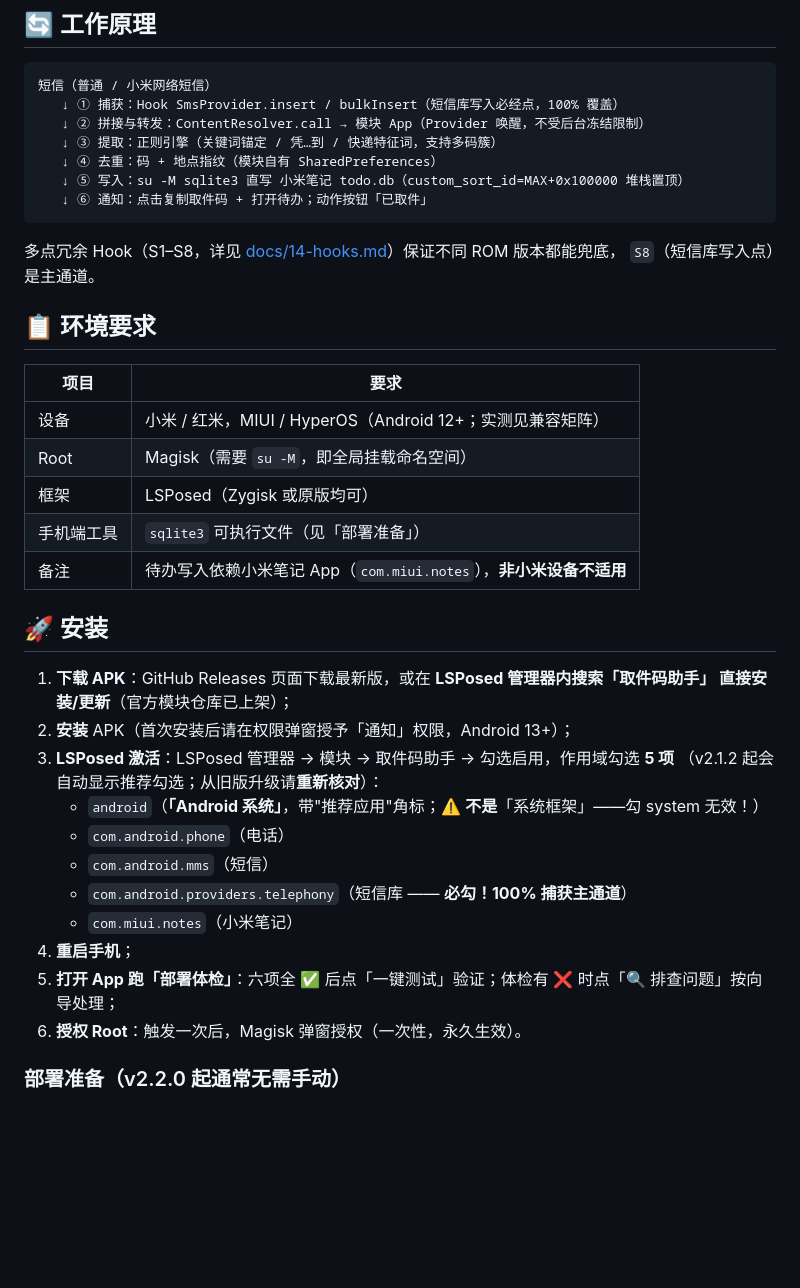
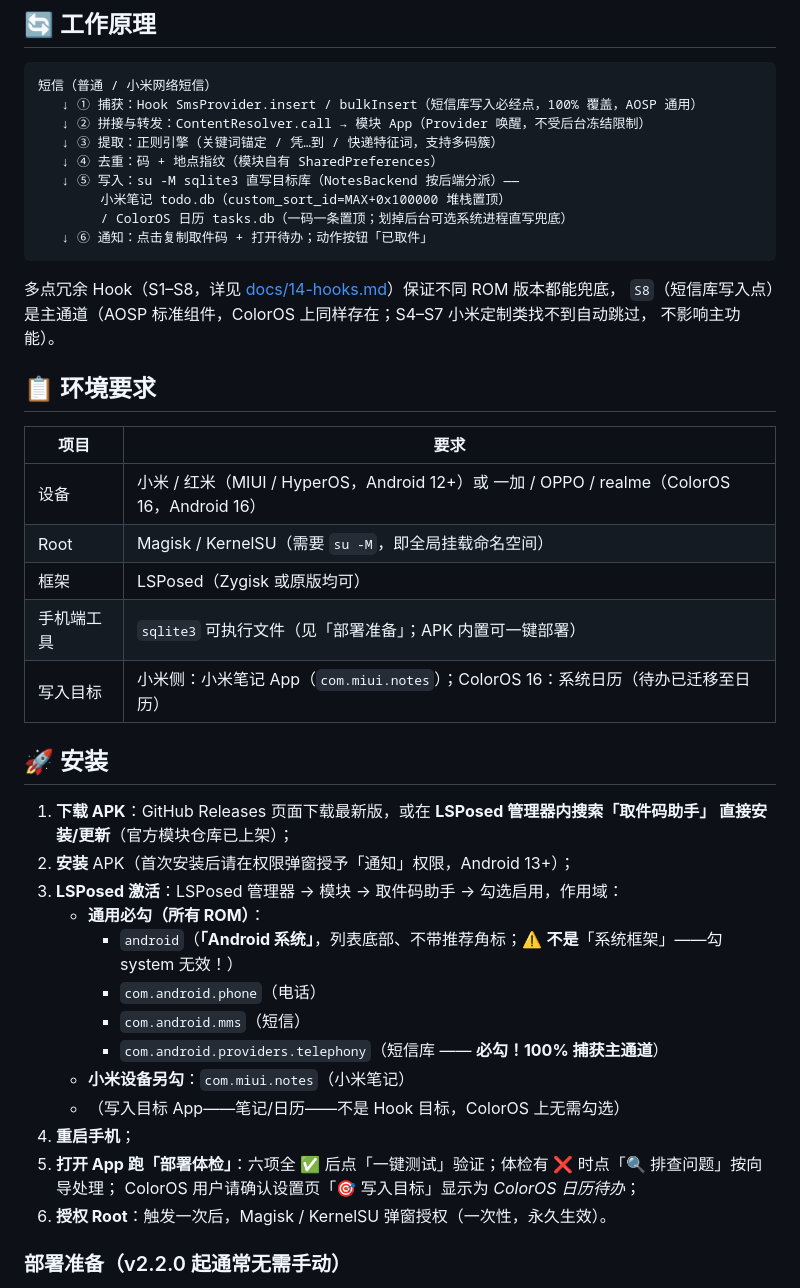
Before and after one commit to O-kai/Xiaomi-HyperOs-pickup-code-grabber, a Markdown page: README.md, the part around the change printed below. GitHub-like rendering; blank space fills up the shorter version.

````diff
--- a/README.md
+++ b/README.md
@@ -78,42 +102,47 @@ notifications. Requires root (Magisk) + LSPosed; tested on HyperOS 4.0 / Android
 
 ```
 短信（普通 / 小米网络短信）
-   ↓ ① 捕获：Hook SmsProvider.insert / bulkInsert（短信库写入必经点，100% 覆盖）
+   ↓ ① 捕获：Hook SmsProvider.insert / bulkInsert（短信库写入必经点，100% 覆盖，AOSP 通用）
    ↓ ② 拼接与转发：ContentResolver.call → 模块 App（Provider 唤醒，不受后台冻结限制）
    ↓ ③ 提取：正则引擎（关键词锚定 / 凭…到 / 快递特征词，支持多码簇）
    ↓ ④ 去重：码 + 地点指纹（模块自有 SharedPreferences）
-   ↓ ⑤ 写入：su -M sqlite3 直写 小米笔记 todo.db（custom_sort_id=MAX+0x100000 堆栈置顶）
+   ↓ ⑤ 写入：su -M sqlite3 直写目标库（NotesBackend 按后端分派）——
+        小米笔记 todo.db（custom_sort_id=MAX+0x100000 堆栈置顶）
+        / ColorOS 日历 tasks.db（一码一条置顶；划掉后台可选系统进程直写兜底）
    ↓ ⑥ 通知：点击复制取件码 + 打开待办；动作按钮「已取件」
 ```
 
 多点冗余 Hook（S1–S8，详见 [docs/14-hooks.md](docs/14-hooks.md)）保证不同 ROM 版本都能兜底，
-`S8`（短信库写入点）是主通道。
+`S8`（短信库写入点）是主通道（AOSP 标准组件，ColorOS 上同样存在；S4–S7 小米定制类找不到自动跳过，
+不影响主功能）。
 
 ## 📋 环境要求
 
 | 项目 | 要求 |
 |---|---|
-| 设备 | 小米 / 红米，MIUI / HyperOS（Android 12+；实测见兼容矩阵） |
-| Root | Magisk（需要 `su -M`，即全局挂载命名空间） |
+| 设备 | 小米 / 红米（MIUI / HyperOS，Android 12+）或 一加 / OPPO / realme（ColorOS 16，Android 16） |
+| Root | Magisk / KernelSU（需要 `su -M`，即全局挂载命名空间） |
 | 框架 | LSPosed（Zygisk 或原版均可） |
-| 手机端工具 | `sqlite3` 可执行文件（见「部署准备」） |
-| 备注 | 待办写入依赖小米笔记 App（`com.miui.notes`），**非小米设备不适用** |
+| 手机端工具 | `sqlite3` 可执行文件（见「部署准备」；APK 内置可一键部署） |
+| 写入目标 | 小米侧：小米笔记 App（`com.miui.notes`）；ColorOS 16：系统日历（待办已迁移至日历） |
 
 ## 🚀 安装
 
 1. **下载 APK**：GitHub Releases 页面下载最新版，或在 **LSPosed 管理器内搜索「取件码助手」
    直接安装/更新**（官方模块仓库已上架）；
 2. **安装** APK（首次安装后请在权限弹窗授予「通知」权限，Android 13+）；
-3. **LSPosed 激活**：LSPosed 管理器 → 模块 → 取件码助手 → 勾选启用，作用域勾选 **5 项**
-   （v2.1.2 起会自动显示推荐勾选；从旧版升级请**重新核对**）：
-   - `android`（**「Android 系统」**，带"推荐应用"角标；⚠️ **不是**「系统框架」——勾 system 无效！）
-   - `com.android.phone`（电话）
-   - `com.android.mms`（短信）
-   - `com.android.providers.telephony`（短信库 —— **必勾！100% 捕获主通道**）
-   - `com.miui.notes`（小米笔记）
+3. **LSPosed 激活**：LSPosed 管理器 → 模块 → 取件码助手 → 勾选启用，作用域：
+   - **通用必勾（所有 ROM）**：
+     - `android`（**「Android 系统」**，列表底部、不带推荐角标；⚠️ **不是**「系统框架」——勾 system 无效！）
+     - `com.android.phone`（电话）
+     - `com.android.mms`（短信）
+     - `com.android.providers.telephony`（短信库 —— **必勾！100% 捕获主通道**）
+   - **小米设备另勾**：`com.miui.notes`（小米笔记）
+   - （写入目标 App——笔记/日历——不是 Hook 目标，ColorOS 上无需勾选）
 4. **重启手机**；
 5. **打开 App 跑「部署体检」**：六项全 ✅ 后点「一键测试」验证；体检有 ❌ 时点「🔍 排查问题」按向导处理；
-6. **授权 Root**：触发一次后，Magisk 弹窗授权（一次性，永久生效）。
+   ColorOS 用户请确认设置页「🎯 写入目标」显示为 *ColorOS 日历待办*；
+6. **授权 Root**：触发一次后，Magisk / KernelSU 弹窗授权（一次性，永久生效）。
 
 ### 部署准备（v2.2.0 起通常无需手动）
 
````
Also changed, not shown: other parts of README.md (+60 -23 lines).
